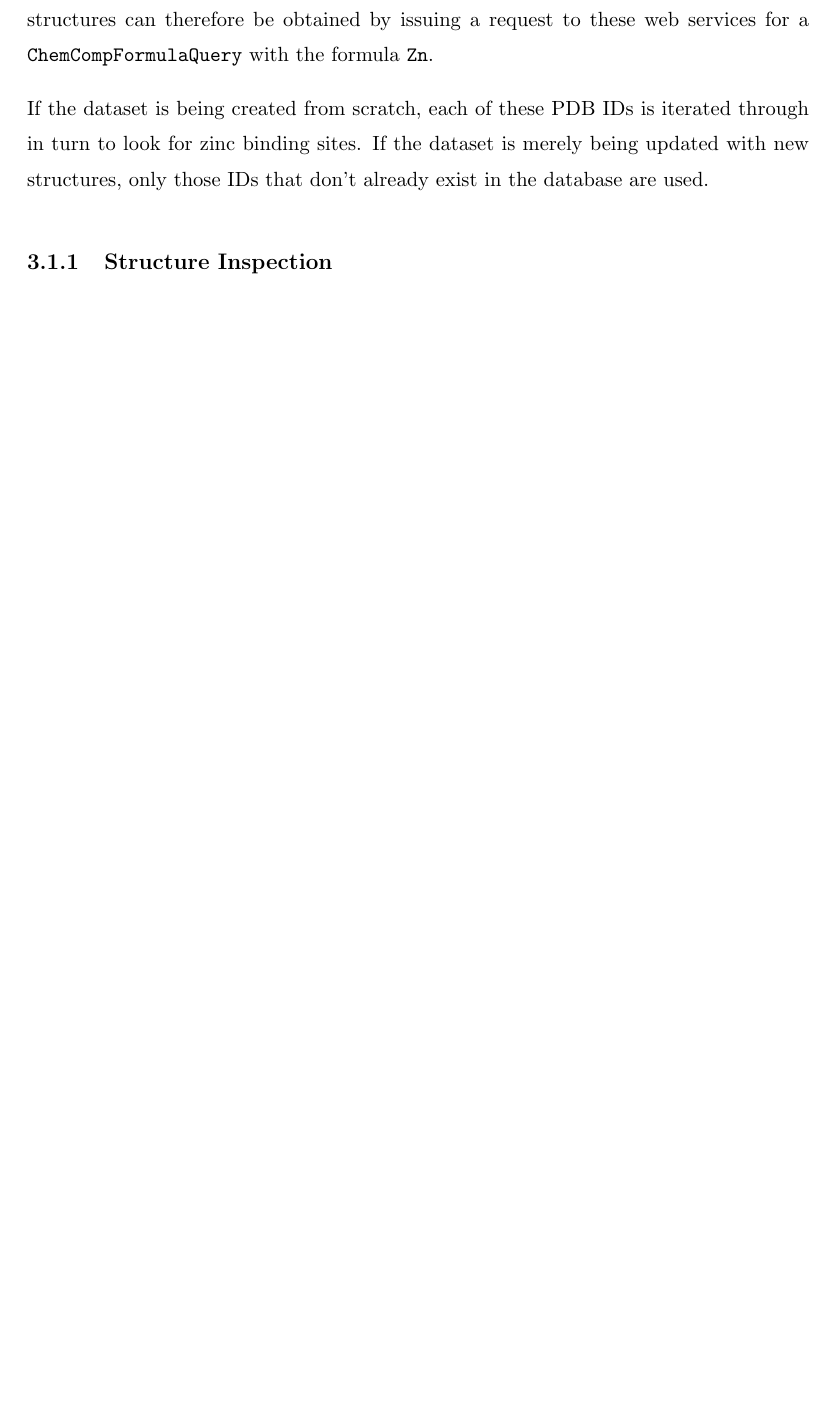
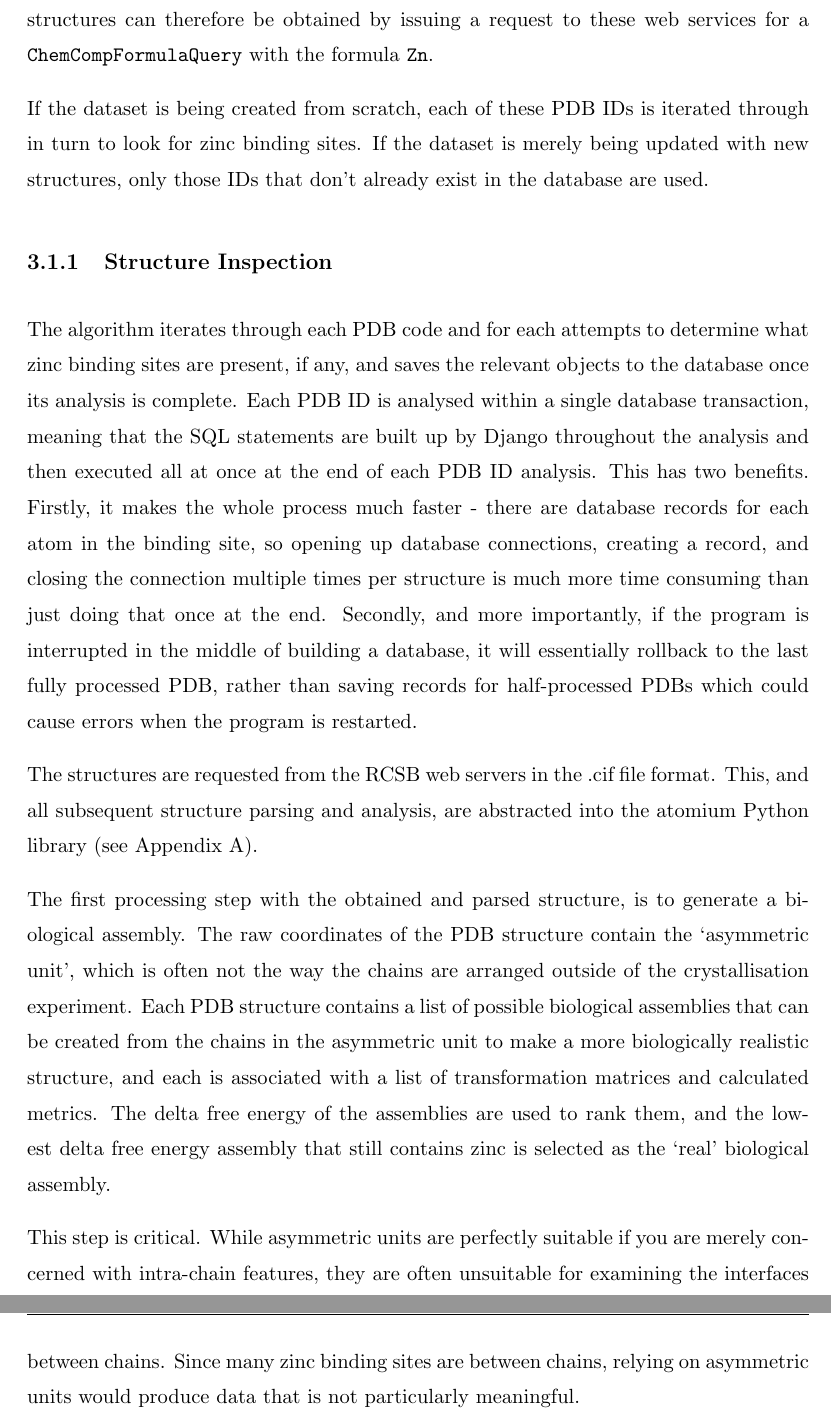
Before and after one commit to samirelanduk/PhD-Thesis, a LaTeX thesis (Thesis.tex, which reads Chapter_3.tex): part of page 15 of 22 before the commit and two parts of pages 15 and 16 of 23 after it, the two joined at a grey line, cut so that both start at the same text, the shorter picture padded with empty space. Compiled offline with pdfLaTeX.

Commit message:
Explain biological assemblies

```diff
--- a/Chapter_3.tex
+++ b/Chapter_3.tex
@@ -40,3 +40,11 @@ The RCSB web services allow a user to query the entire databank by, among other
 If the dataset is being created from scratch, each of these PDB IDs is iterated through in turn to look for zinc binding sites. If the dataset is merely being updated with new structures, only those IDs that don't already exist in the database are used.
 
 \subsection{Structure Inspection}
+
+The algorithm iterates through each PDB code and for each attempts to determine what zinc binding sites are present, if any, and saves the relevant objects to the database once its analysis is complete. Each PDB ID is analysed within a single database transaction, meaning that the SQL statements are built up by Django throughout the analysis and then executed all at once at the end of each PDB ID analysis. This has two benefits. Firstly, it makes the whole process much faster - there are database records for each atom in the binding site, so opening up database connections, creating a record, and closing the connection multiple times per structure is much more time consuming than just doing that once at the end. Secondly, and more importantly, if the program is interrupted in the middle of building a database, it will essentially rollback to the last fully processed PDB, rather than saving records for half-processed PDBs which could cause errors when the program is restarted.
+
+The structures are requested from the RCSB web servers in the .cif file format. This, and all subsequent structure parsing and analysis, are abstracted into the atomium Python library (see Appendix A).
+
+The first processing step with the obtained and parsed structure, is to generate a biological assembly. The raw coordinates of the PDB structure contain the `asymmetric unit', which is often not the way the chains are arranged outside of the crystallisation experiment. Each PDB structure contains a list of possible biological assemblies that can be created from the chains in the asymmetric unit to make a more biologically realistic structure, and each is associated with a list of transformation matrices and calculated metrics. The delta free energy of the assemblies are used to rank them, and the lowest delta free energy assembly that still contains zinc is selected as the `real' biological assembly.
+
+This step is critical. While asymmetric units are perfectly suitable if you are merely concerned with intra-chain features, they are often unsuitable for examining the interfaces between chains. Since many zinc binding sites are between chains, relying on asymmetric units would produce data that is not particularly meaningful.
```
